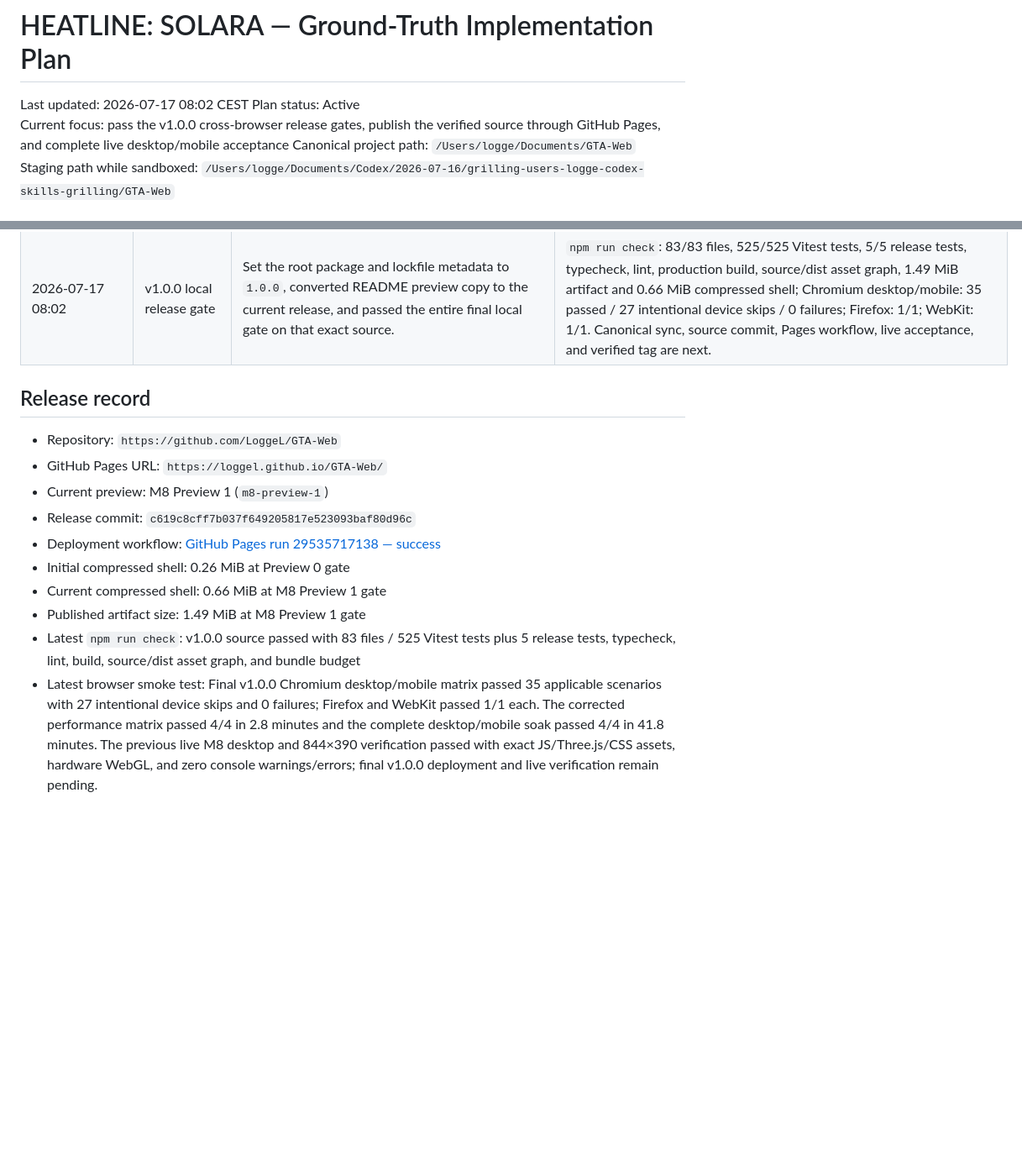
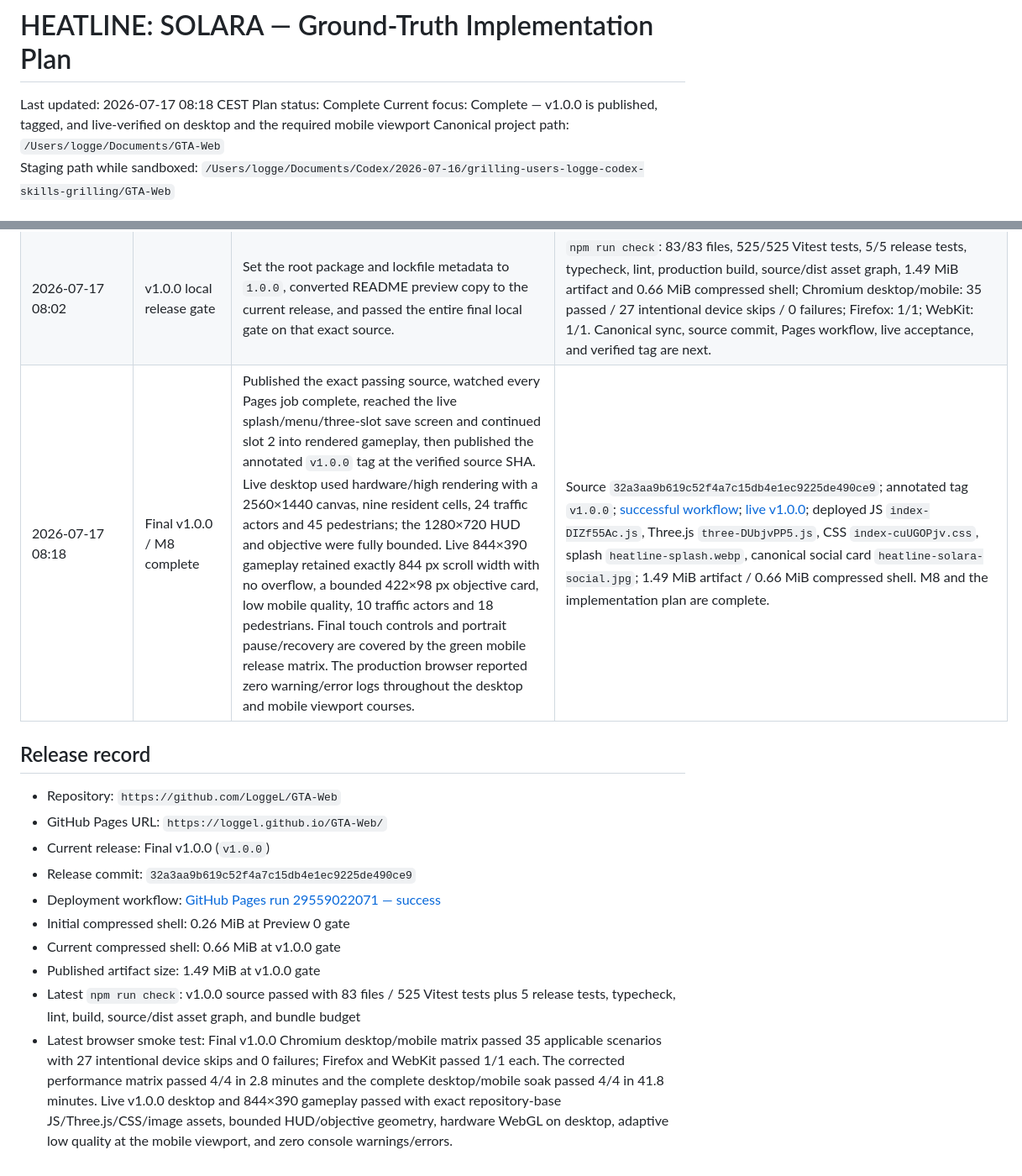
Before and after one commit to LoggeL/GTA-Web, a Markdown page: plan.md, 2 parts joined by grey strips. Shown at 84% size. GitHub-like rendering; blank space fills up the shorter version.

Commit message:
docs: record verified v1.0.0 release [skip ci]

```diff
--- a/plan.md
+++ b/plan.md
@@ -1,8 +1,8 @@
 # HEATLINE: SOLARA — Ground-Truth Implementation Plan
 
-Last updated: 2026-07-17 08:02 CEST
-Plan status: Active
-Current focus: pass the v1.0.0 cross-browser release gates, publish the verified source through GitHub Pages, and complete live desktop/mobile acceptance
+Last updated: 2026-07-17 08:18 CEST
+Plan status: Complete
+Current focus: Complete — v1.0.0 is published, tagged, and live-verified on desktop and the required mobile viewport
 Canonical project path: `/Users/logge/Documents/GTA-Web`
 Staging path while sandboxed: `/Users/logge/Documents/Codex/2026-07-16/grilling-users-logge-codex-skills-grilling/GTA-Web`
 
@@ -368,16 +368,17 @@ Acceptance: all checks below pass, deployment workflow is green, live GitHub Pag
 | 2026-07-16 23:53 | M8 soak audit | Completed the first full 20-minute desktop adjacent-driving course. The game met its sustained and transition targets: 77,638 measured frames, 64.70 FPS average, p95 18.2 ms, three adjacent-cell transitions with a 26.1 ms maximum, bounded actor/audio pools, and stable heap/residency. One unrelated 266.5 ms host-scheduler stall inside a 137 MB Playwright screenshot trace exposed that the harness incorrectly applied the plan's 250 ms chunk-transition limit to every host animation callback. The global maximum remains recorded diagnostically; average/p95 remain release gates; the strict 250 ms assertion remains on real adjacent-cell transitions. Performance-mode tracing is now disabled to avoid recorder-induced measurement stalls. | The first desktop soak is evidence-bearing but not accepted as the final gate because the corrected harness must be rerun from the start. Typecheck and lint pass after the harness correction. Short-matrix and complete desktop/mobile soak reruns await explicit permission for the local preview server after sandbox escalation was denied. M8 remains `IN PROGRESS`; no final version or tag has been cut. |
 | 2026-07-17 07:59 | M8 final soak | Accepted the corrected performance harness and closed the final technical M8 gate. The short desktop/mobile realistic-travel plus far-teleport matrix passed 4/4 in 2.8 minutes. The complete serial soak then passed 4/4 in 41.8 minutes: desktop adjacent driving 20.2 minutes, desktop far-teleport/heap stress 41.2 seconds, mobile adjacent driving 20.2 minutes, and mobile far-teleport/heap stress 41.3 seconds. Both long courses retained the declared 60/30 acceptance, real adjacent-transition bound, and actor/audio/residency/heap assertions without trace-recorder interference. | Post-correction `npm run check`: 83/83 files and 525/525 Vitest tests plus 5/5 release tests, typecheck, lint, production build, asset graph, and 1.49 MiB / 0.66 MiB budget green. M8's matrix/soak/audit checkbox is complete; only the v1.0.0 cross-browser release deployment, exact live-asset verification, desktop/mobile playthrough, and verified source tag remain. |
 | 2026-07-17 08:02 | v1.0.0 local release gate | Set the root package and lockfile metadata to `1.0.0`, converted README preview copy to the current release, and passed the entire final local gate on that exact source. | `npm run check`: 83/83 files, 525/525 Vitest tests, 5/5 release tests, typecheck, lint, production build, source/dist asset graph, 1.49 MiB artifact and 0.66 MiB compressed shell; Chromium desktop/mobile: 35 passed / 27 intentional device skips / 0 failures; Firefox: 1/1; WebKit: 1/1. Canonical sync, source commit, Pages workflow, live acceptance, and verified tag are next. |
+| 2026-07-17 08:18 | Final v1.0.0 / M8 complete | Published the exact passing source, watched every Pages job complete, reached the live splash/menu/three-slot save screen and continued slot 2 into rendered gameplay, then published the annotated `v1.0.0` tag at the verified source SHA. Live desktop used hardware/high rendering with a 2560×1440 canvas, nine resident cells, 24 traffic actors and 45 pedestrians; the 1280×720 HUD and objective were fully bounded. Live 844×390 gameplay retained exactly 844 px scroll width with no overflow, a bounded 422×98 px objective card, low mobile quality, 10 traffic actors and 18 pedestrians. Final touch controls and portrait pause/recovery are covered by the green mobile release matrix. The production browser reported zero warning/error logs throughout the desktop and mobile viewport courses. | Source `32a3aa9b619c52f4a7c15db4e1ec9225de490ce9`; annotated tag `v1.0.0`; [successful workflow](https://github.com/LoggeL/GTA-Web/actions/runs/29559022071); [live v1.0.0](https://loggel.github.io/GTA-Web/?release=v1.0.0); deployed JS `index-DIZf55Ac.js`, Three.js `three-DUbjvPP5.js`, CSS `index-cuUGOPjv.css`, splash `heatline-splash.webp`, canonical social card `heatline-solara-social.jpg`; 1.49 MiB artifact / 0.66 MiB compressed shell. M8 and the implementation plan are complete. |
 
 ## Release record
 
 - Repository: `https://github.com/LoggeL/GTA-Web`
 - GitHub Pages URL: `https://loggel.github.io/GTA-Web/`
-- Current preview: M8 Preview 1 (`m8-preview-1`)
-- Release commit: `c619c8cff7b037f649205817e523093baf80d96c`
-- Deployment workflow: [GitHub Pages run 29535717138 — success](https://github.com/LoggeL/GTA-Web/actions/runs/29535717138)
+- Current release: Final v1.0.0 (`v1.0.0`)
+- Release commit: `32a3aa9b619c52f4a7c15db4e1ec9225de490ce9`
+- Deployment workflow: [GitHub Pages run 29559022071 — success](https://github.com/LoggeL/GTA-Web/actions/runs/29559022071)
 - Initial compressed shell: 0.26 MiB at Preview 0 gate
-- Current compressed shell: 0.66 MiB at M8 Preview 1 gate
-- Published artifact size: 1.49 MiB at M8 Preview 1 gate
+- Current compressed shell: 0.66 MiB at v1.0.0 gate
+- Published artifact size: 1.49 MiB at v1.0.0 gate
 - Latest `npm run check`: v1.0.0 source passed with 83 files / 525 Vitest tests plus 5 release tests, typecheck, lint, build, source/dist asset graph, and bundle budget
-- Latest browser smoke test: Final v1.0.0 Chromium desktop/mobile matrix passed 35 applicable scenarios with 27 intentional device skips and 0 failures; Firefox and WebKit passed 1/1 each. The corrected performance matrix passed 4/4 in 2.8 minutes and the complete desktop/mobile soak passed 4/4 in 41.8 minutes. The previous live M8 desktop and 844×390 verification passed with exact JS/Three.js/CSS assets, hardware WebGL, and zero console warnings/errors; final v1.0.0 deployment and live verification remain pending.
+- Latest browser smoke test: Final v1.0.0 Chromium desktop/mobile matrix passed 35 applicable scenarios with 27 intentional device skips and 0 failures; Firefox and WebKit passed 1/1 each. The corrected performance matrix passed 4/4 in 2.8 minutes and the complete desktop/mobile soak passed 4/4 in 41.8 minutes. Live v1.0.0 desktop and 844×390 gameplay passed with exact repository-base JS/Three.js/CSS/image assets, bounded HUD/objective geometry, hardware WebGL on desktop, adaptive low quality at the mobile viewport, and zero console warnings/errors.
```
Also changed, not shown: other parts of plan.md (+2 -2 lines).
